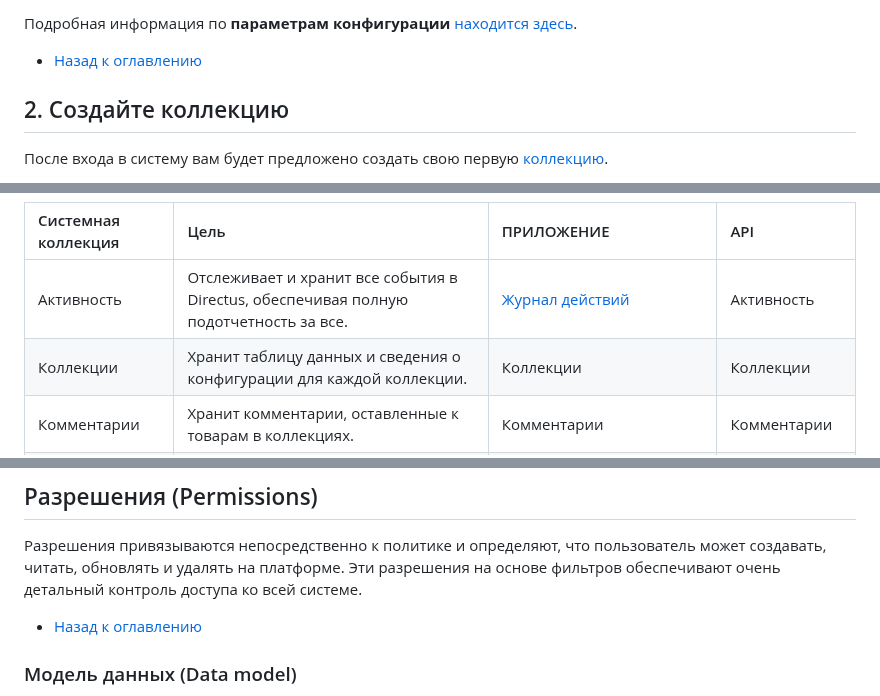
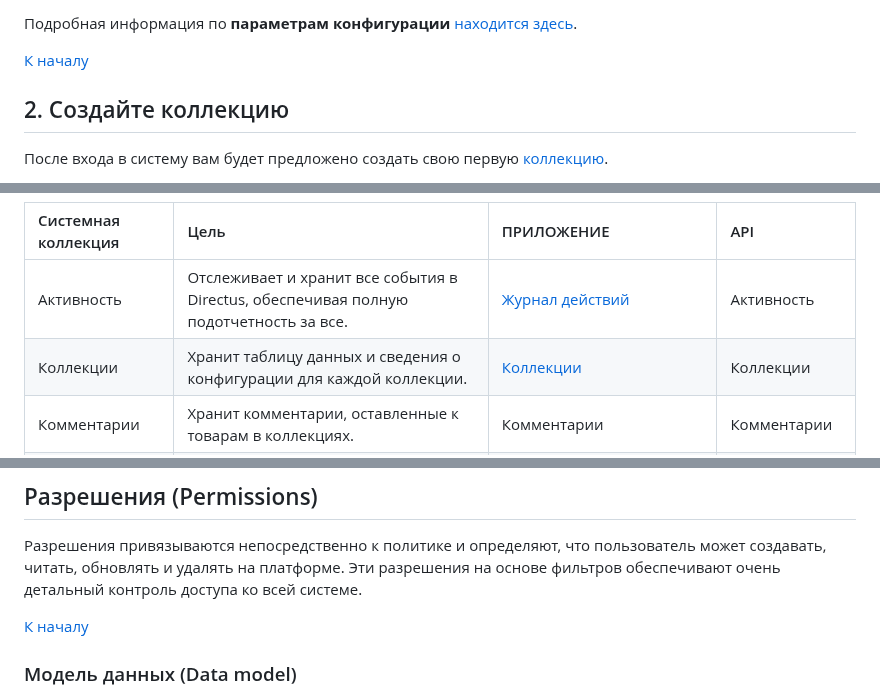
Before and after one commit to ali-adm/courses, a Markdown page: Directus/QuikStart.md, 3 parts joined by grey strips. Drawn GitHub-style.

```diff
--- a/Directus/QuikStart.md
+++ b/Directus/QuikStart.md
@@ -423,7 +423,7 @@ Directus попытается автоматически преобразова
 
 Подробная информация по **параметрам конфигурации** [находится здесь](https://docs.directus.io/self-hosted/config-options.html).
 
-- [Назад к оглавлению](#Оглавление)
+[К началу](#directus)
 
 
 <a name="2_create_collect"></a>
@@ -557,7 +557,7 @@ Directus попытается автоматически преобразова
 |Системная коллекция|Цель|ПРИЛОЖЕНИЕ|API|
 |:----|:----|:----|:----|
 |Активность|Отслеживает и хранит все события в Directus, обеспечивая полную подотчетность за все.|[Журнал действий](#журнал-действий)|Активность|
-|Коллекции|Хранит таблицу данных и сведения о конфигурации для каждой коллекции.|Коллекции|Коллекции|
+|Коллекции|Хранит таблицу данных и сведения о конфигурации для каждой коллекции.|[Коллекции](#коллекции-collections)|Коллекции|
 |Комментарии|Хранит комментарии, оставленные к товарам в коллекциях.|Комментарии|Комментарии|
 |Панели мониторинга|Хранит сведения о конфигурации панели мониторинга и всех связанных между собой панелях.|Озарения|N/A|
 |Поля|Хранит сведения о конфигурации для каждого поля.|Поля|Поля|
@@ -624,7 +624,7 @@ Directus попытается автоматически преобразова
 ## Разрешения (Permissions)
 Разрешения привязываются непосредственно к политике и определяют, что пользователь может создавать, читать, обновлять и удалять на платформе. Эти разрешения на основе фильтров обеспечивают очень детальный контроль доступа ко всей системе.
 
-- [Назад к оглавлению](#Оглавление)
+[К началу](#directus)
 
 <a name="data_model"></a>
 ### Модель данных (Data model)
```
Also changed, not shown: other parts of Directus/QuikStart.md (+9 -9 lines).
